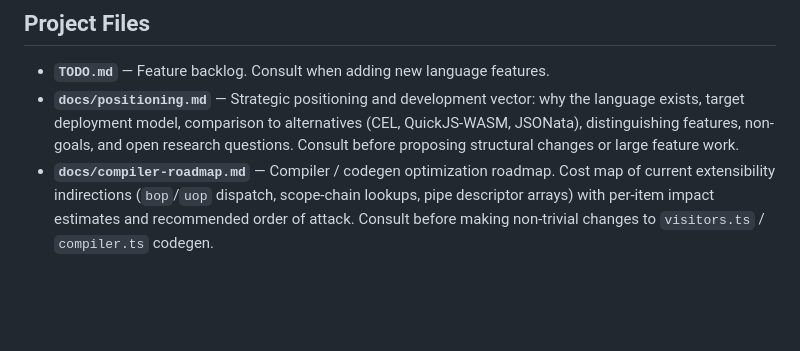
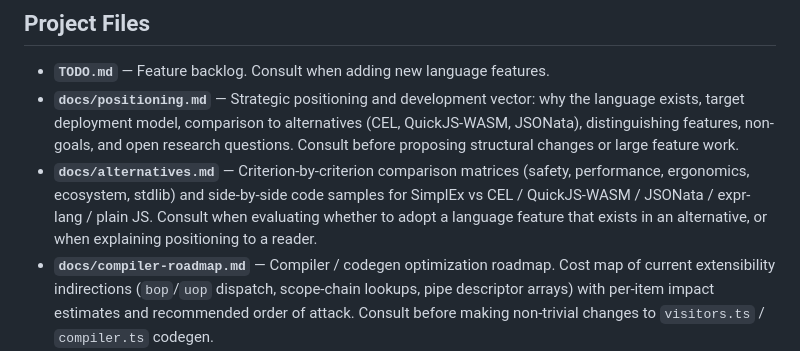
Before and after one commit to wmakeev/simplex, a Markdown page: CLAUDE.md, the part around the change. Rendered like a GitHub page; blank space fills up the shorter version.

```diff
--- a/CLAUDE.md
+++ b/CLAUDE.md
@@ -233,6 +233,7 @@ The compiler generates JS code referencing runtime helpers: `get(scope, name)` f
 
 - **`TODO.md`** — Feature backlog. Consult when adding new language features.
 - **`docs/positioning.md`** — Strategic positioning and development vector: why the language exists, target deployment model, comparison to alternatives (CEL, QuickJS-WASM, JSONata), distinguishing features, non-goals, and open research questions. Consult before proposing structural changes or large feature work.
+- **`docs/alternatives.md`** — Criterion-by-criterion comparison matrices (safety, performance, ergonomics, ecosystem, stdlib) and side-by-side code samples for SimplEx vs CEL / QuickJS-WASM / JSONata / expr-lang / plain JS. Consult when evaluating whether to adopt a language feature that exists in an alternative, or when explaining positioning to a reader.
 - **`docs/compiler-roadmap.md`** — Compiler / codegen optimization roadmap. Cost map of current extensibility indirections (`bop`/`uop` dispatch, scope-chain lookups, pipe descriptor arrays) with per-item impact estimates and recommended order of attack. Consult before making non-trivial changes to `visitors.ts` / `compiler.ts` codegen.
 - **`docs/design-decisions.md`** — Architectural decision log. Records non-obvious design choices (the *why* behind them). Consult before revisiting existing semantics; append a new entry when making a non-trivial design call.
 - **`playground/`** — Interactive web playground (Preact + CodeMirror + Vite). Separate app with own `package.json`. See `playground/PLAYGROUND.md` for architecture, decisions, and testing plan.
```
Also changed, not shown: docs/alternatives.md (added, +195 -0 lines), docs/positioning.md (+2 -1 lines).
